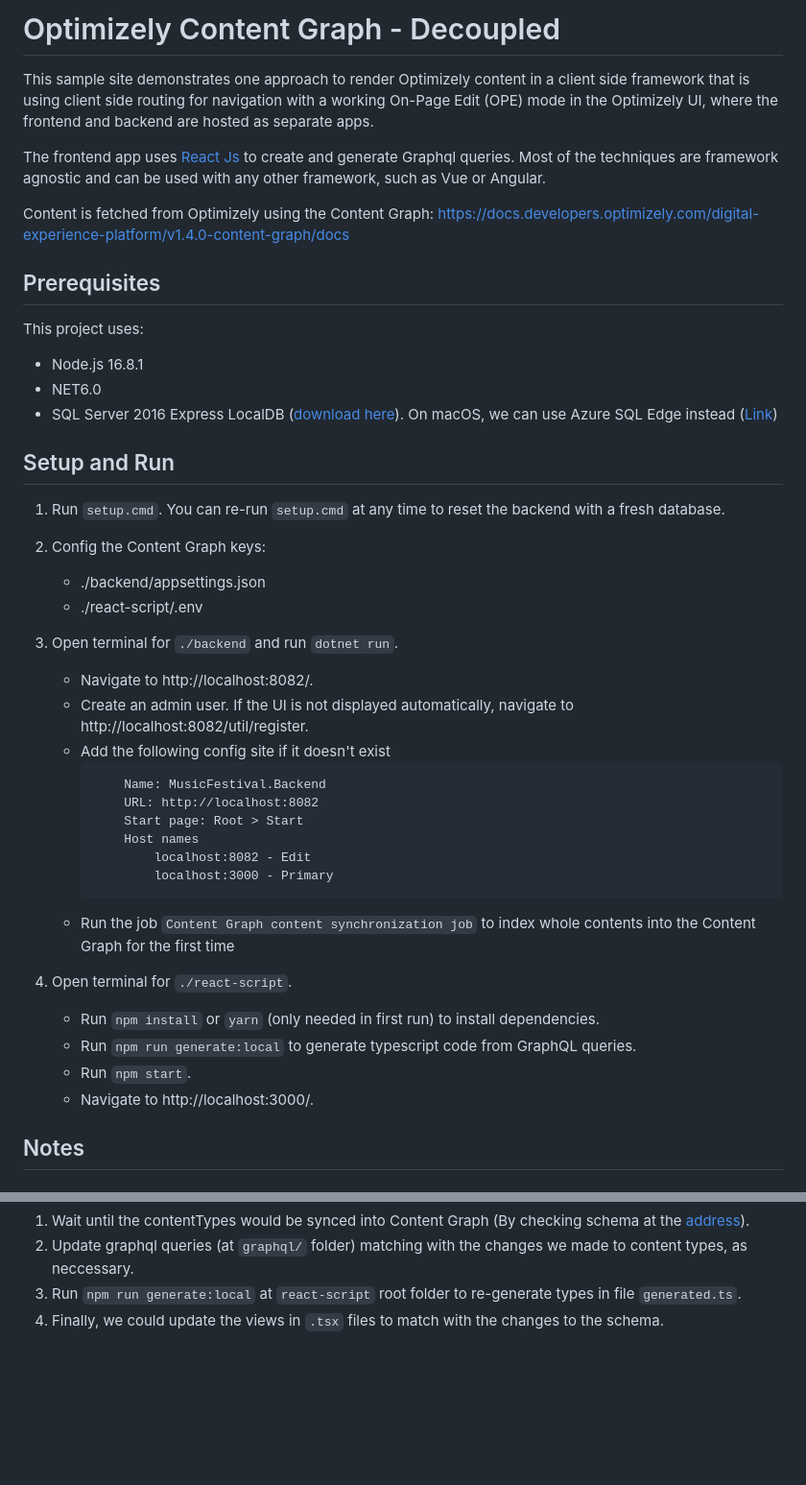
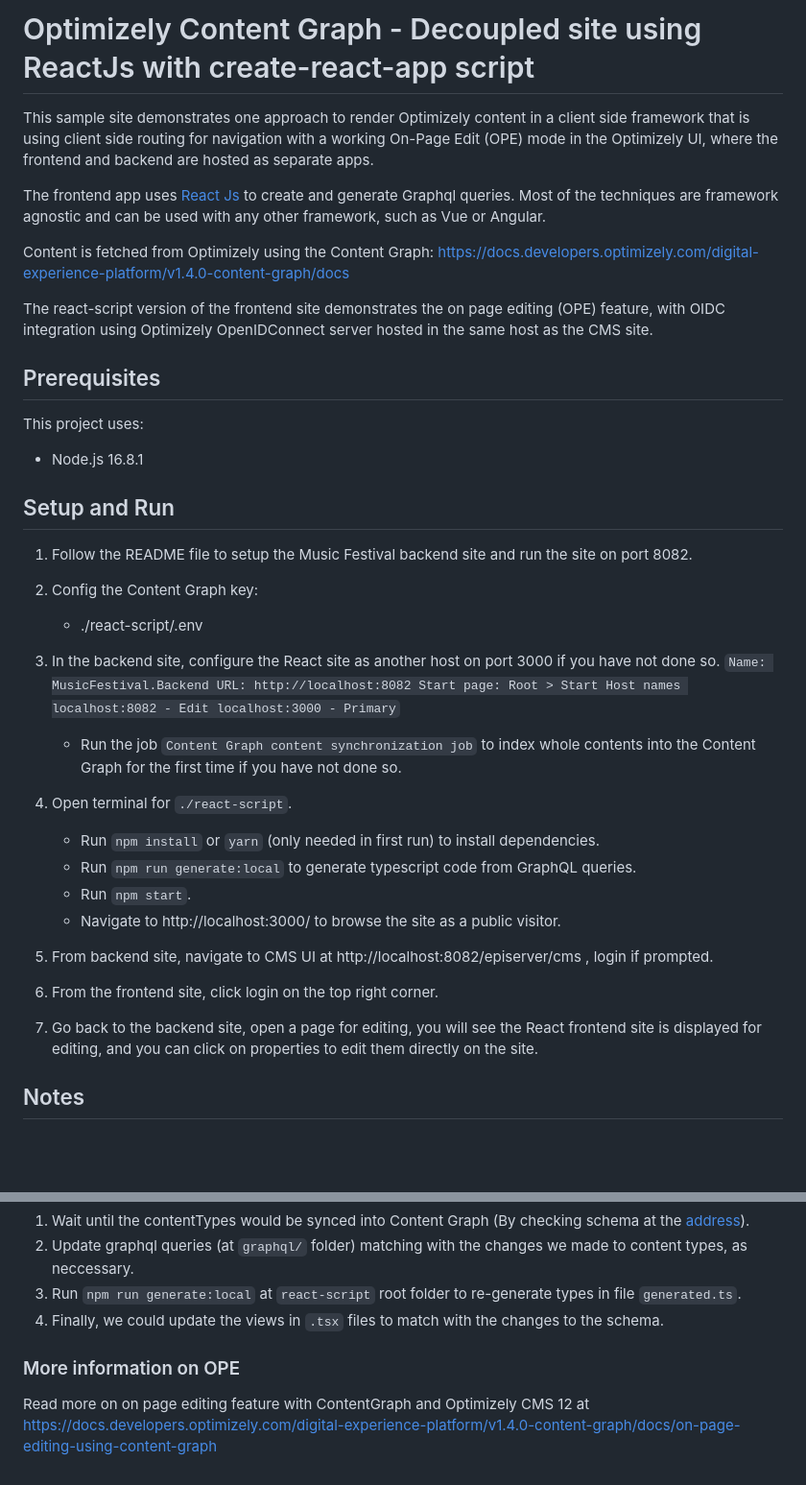
Before and after one commit to episerver/content-graph-js-sdk, a Markdown page: decoupled-site/README.md, 2 parts joined by grey strips. Shown: that part at 96% size. Rendered like a GitHub page; blank space fills up the shorter version.

Commit message:
Updated README for react-script frontend site.

````diff
--- a/decoupled-site/README.md
+++ b/decoupled-site/README.md
@@ -1,28 +1,25 @@
-# Optimizely Content Graph - Decoupled
+# Optimizely Content Graph - Decoupled site using ReactJs with create-react-app script
 
 This sample site demonstrates one approach to render Optimizely content in a client side framework that is using client side routing for navigation with a working On-Page Edit (OPE) mode in the Optimizely UI, where the frontend and backend are hosted as separate apps.
 
 The frontend app uses [React Js](https://reactjs.org/) to create and generate Graphql queries. Most of the techniques are framework agnostic and can be used with any other framework, such as Vue or Angular.
 
 Content is fetched from Optimizely using the Content Graph: https://docs.developers.optimizely.com/digital-experience-platform/v1.4.0-content-graph/docs
+
+The react-script version of the frontend site demonstrates the on page editing (OPE) feature, with OIDC integration using Optimizely OpenIDConnect server hosted in the same host as the CMS site.
+
 ## Prerequisites
 
 This project uses:
 * Node.js 16.8.1
-* NET6.0
-* SQL Server 2016 Express LocalDB ([download here](https://www.microsoft.com/en-us/sql-server/sql-server-downloads)). On macOS, we can use Azure SQL Edge instead ([Link](https://learn.microsoft.com/en-us/azure/azure-sql-edge/disconnected-deployment))
 
 ## Setup and Run
 
-1. Run `setup.cmd`. You can re-run `setup.cmd` at any time to reset the backend with a fresh database.
-2. Config the Content Graph keys:
-    * ./backend/appsettings.json
+1. Follow the README file to setup the Music Festival backend site and run the site on port 8082.
+2. Config the Content Graph key:
     * ./react-script/.env
 
-3. Open terminal for `./backend` and run `dotnet run`.
-    * Navigate to http://localhost:8082/.
-    * Create an admin user. If the UI is not displayed automatically, navigate to http://localhost:8082/util/register.
-    * Add the following config site if it doesn't exist
+3. In the backend site, configure the React site as another host on port 3000 if you have not done so.
         ```
             Name: MusicFestival.Backend
             URL: http://localhost:8082
@@ -31,13 +28,17 @@ This project uses:
                 localhost:8082 - Edit
                 localhost:3000 - Primary
         ```
-    * Run the job `Content Graph content synchronization job` to index whole contents into the Content Graph for the first time
+    * Run the job `Content Graph content synchronization job` to index whole contents into the Content Graph for the first time if you have not done so.
 
 4. Open terminal for `./react-script`.
     * Run `npm install` or `yarn` (only needed in first run) to install dependencies.
     * Run `npm run generate:local` to generate typescript code from GraphQL queries.
     * Run `npm start`.
-    * Navigate to http://localhost:3000/.
+    * Navigate to http://localhost:3000/ to browse the site as a public visitor.
+
+5. From backend site, navigate to CMS UI at http://localhost:8082/episerver/cms , login if prompted.
+6. From the frontend site, click login on the top right corner.
+7. Go back to the backend site, open a page for editing, you will see the React frontend site is displayed for editing, and you can click on properties to edit them directly on the site.
 
 ## Notes
 
@@ -96,3 +76,6 @@ After updating contentTypes, we need to
 2. Update graphql queries (at `graphql/` folder) matching with the changes we made to content types, as neccessary.
 3. Run `npm run generate:local` at `react-script` root folder to re-generate types in file `generated.ts`.
 4. Finally, we could update the views in `.tsx` files to match with the changes to the schema.
+
+### More information on OPE
+Read more on on page editing feature with ContentGraph and Optimizely CMS 12 at https://docs.developers.optimizely.com/digital-experience-platform/v1.4.0-content-graph/docs/on-page-editing-using-content-graph
````
Also changed, not shown: other parts of decoupled-site/README.md (+0 -21 lines).
